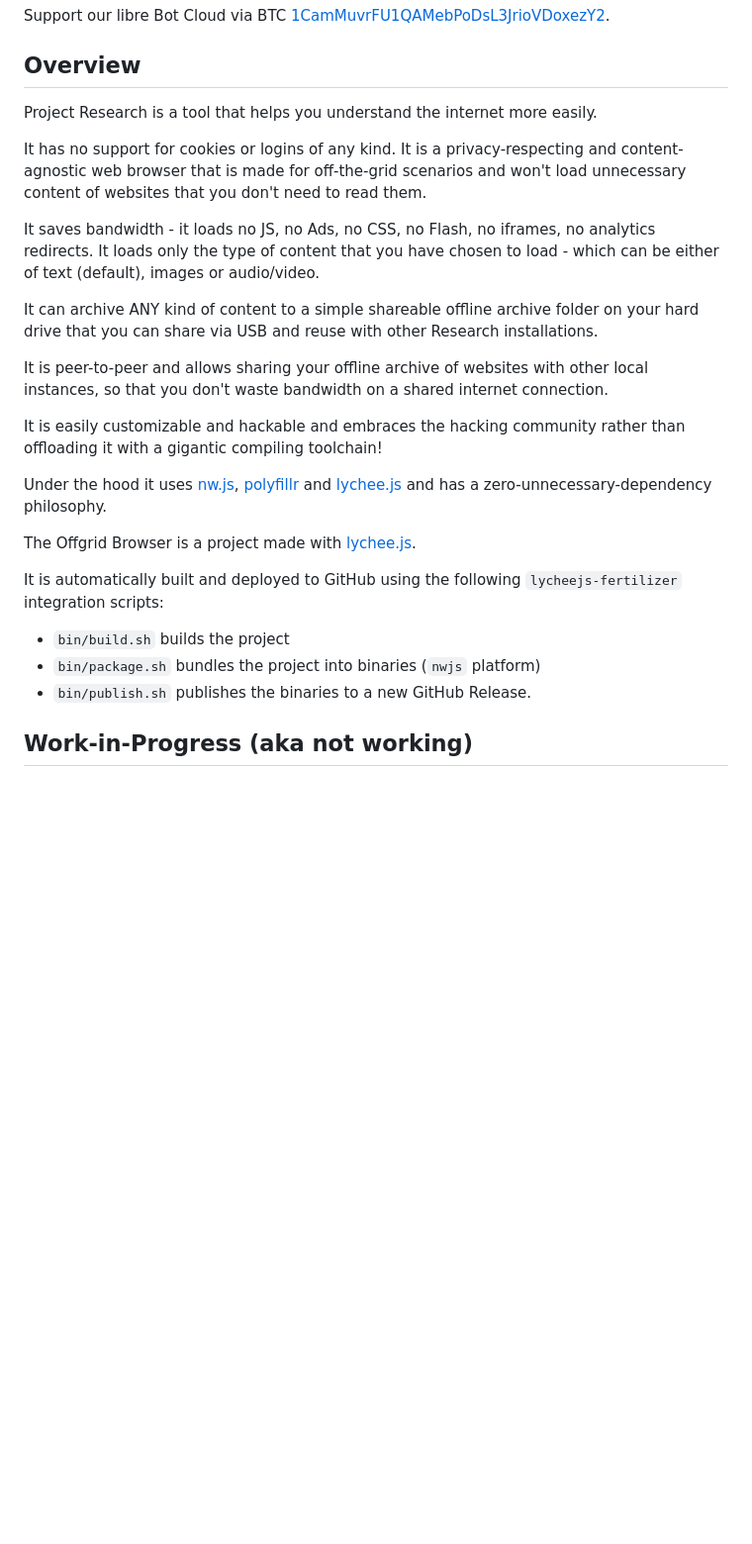
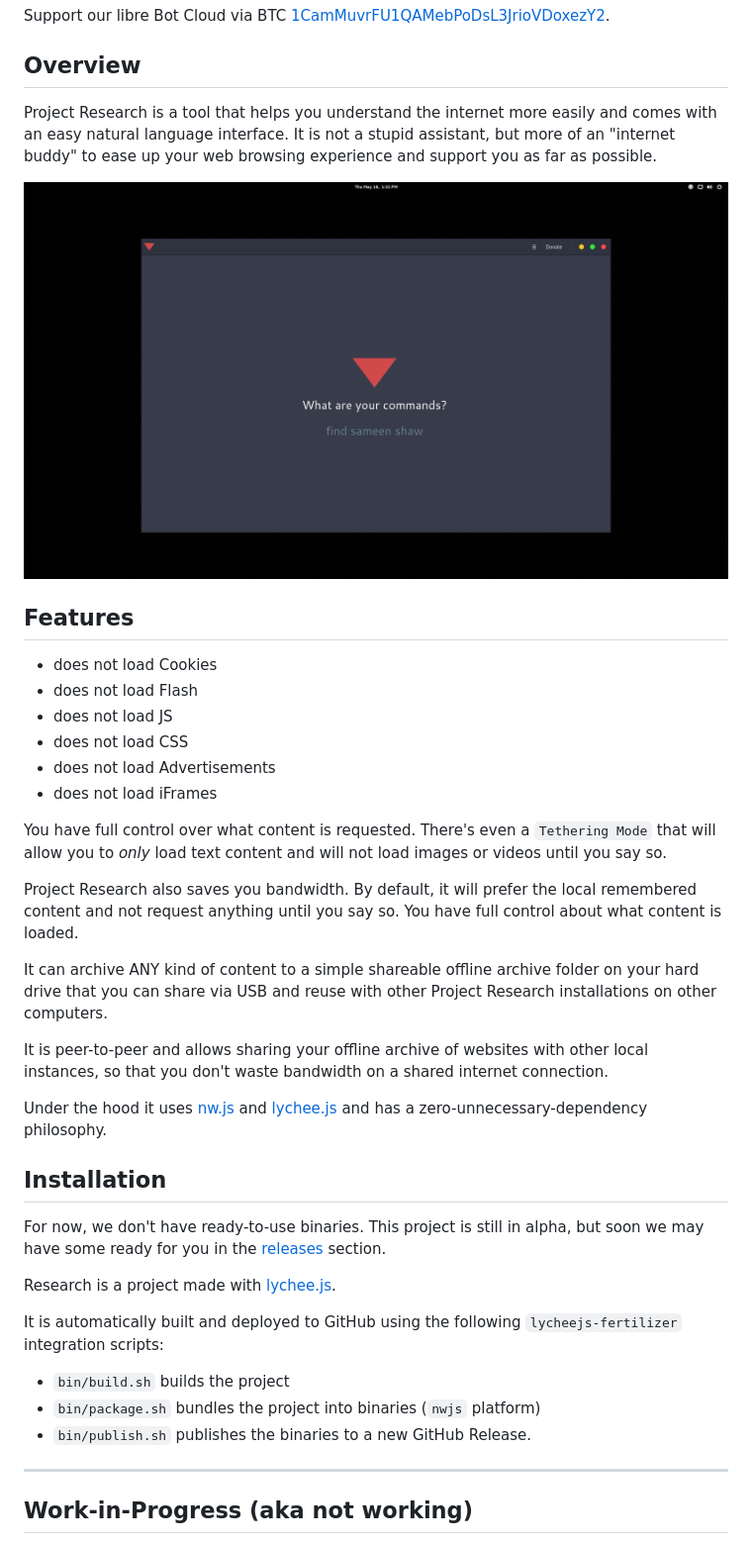
Before and after one commit to cookiengineer/research, a Markdown page: README.md, the part around the change printed below. Shown: that part at 99% size. GitHub-like rendering; pictures changed too: guides/screenshot/dialog.png (added); blank space fills up the shorter version.

Commit message:
:book: README

```diff
--- a/README.md
+++ b/README.md
@@ -10,35 +10,50 @@ Support our libre Bot Cloud via BTC [1CamMuvrFU1QAMebPoDsL3JrioVDoxezY2](bitcoin
 ## Overview
 
 Project Research is a tool that helps you understand the internet more
-easily.
+easily and comes with an easy natural language interface. It is not
+a stupid assistant, but more of an "internet buddy" to ease up your
+web browsing experience and support you as far as possible.
 
-It has no support for cookies or logins of any kind. It is a
-privacy-respecting and content-agnostic web browser that is made for
-off-the-grid scenarios and won't load unnecessary content of websites
-that you don't need to read them.
+![dialog](./guides/screenshot/dialog.png)
 
-It saves bandwidth - it loads no JS, no Ads, no CSS, no Flash, no
-iframes, no analytics redirects. It loads only the type of content
-that you have chosen to load - which can be either of text (default),
-images or audio/video.
+
+## Features
+
+- does not load Cookies
+- does not load Flash
+- does not load JS
+- does not load CSS
+- does not load Advertisements
+- does not load iFrames
+
+You have full control over what content is requested. There's even a
+`Tethering Mode` that will allow you to _only_ load text content and
+will not load images or videos until you say so.
+
+Project Research also saves you bandwidth. By default, it will prefer
+the local remembered content and not request anything until you say so.
+You have full control about what content is loaded.
 
 It can archive ANY kind of content to a simple shareable offline
 archive folder on your hard drive that you can share via USB and reuse
-with other Research installations.
+with other Project Research installations on other computers.
 
 It is peer-to-peer and allows sharing your offline archive of websites
 with other local instances, so that you don't waste bandwidth on a
 shared internet connection.
 
-It is easily customizable and hackable and embraces the hacking community
-rather than offloading it with a gigantic compiling toolchain!
-
-Under the hood it uses [nw.js](https://nwjs.io), [polyfillr](https://polyfillr.github.io)
-and [lychee.js](https://lychee.js) and has a zero-unnecessary-dependency
-philosophy.
+Under the hood it uses [nw.js](https://nwjs.io) and [lychee.js](https://lychee.js)
+and has a zero-unnecessary-dependency philosophy.
 
 
-The Offgrid Browser is a project made with [lychee.js](https://lychee.js.org).
+## Installation
+
+For now, we don't have ready-to-use binaries. This project is still in
+alpha, but soon we may have some ready for you in the
+[releases](https://github.com/Artificial-Engineering/research/releases)
+section.
+
+Research is a project made with [lychee.js](https://lychee.js.org).
 
 It is automatically built and deployed to GitHub using the following
 `lycheejs-fertilizer` integration scripts:
@@ -47,6 +62,7 @@ It is automatically built and deployed to GitHub using the following
 - `bin/package.sh` bundles the project into binaries (`nwjs` platform)
 - `bin/publish.sh` publishes the binaries to a new GitHub Release.
 
+----------
 
 ## Work-in-Progress (aka not working)
 
```
Also changed, not shown: other parts of README.md (+1 -8 lines).
